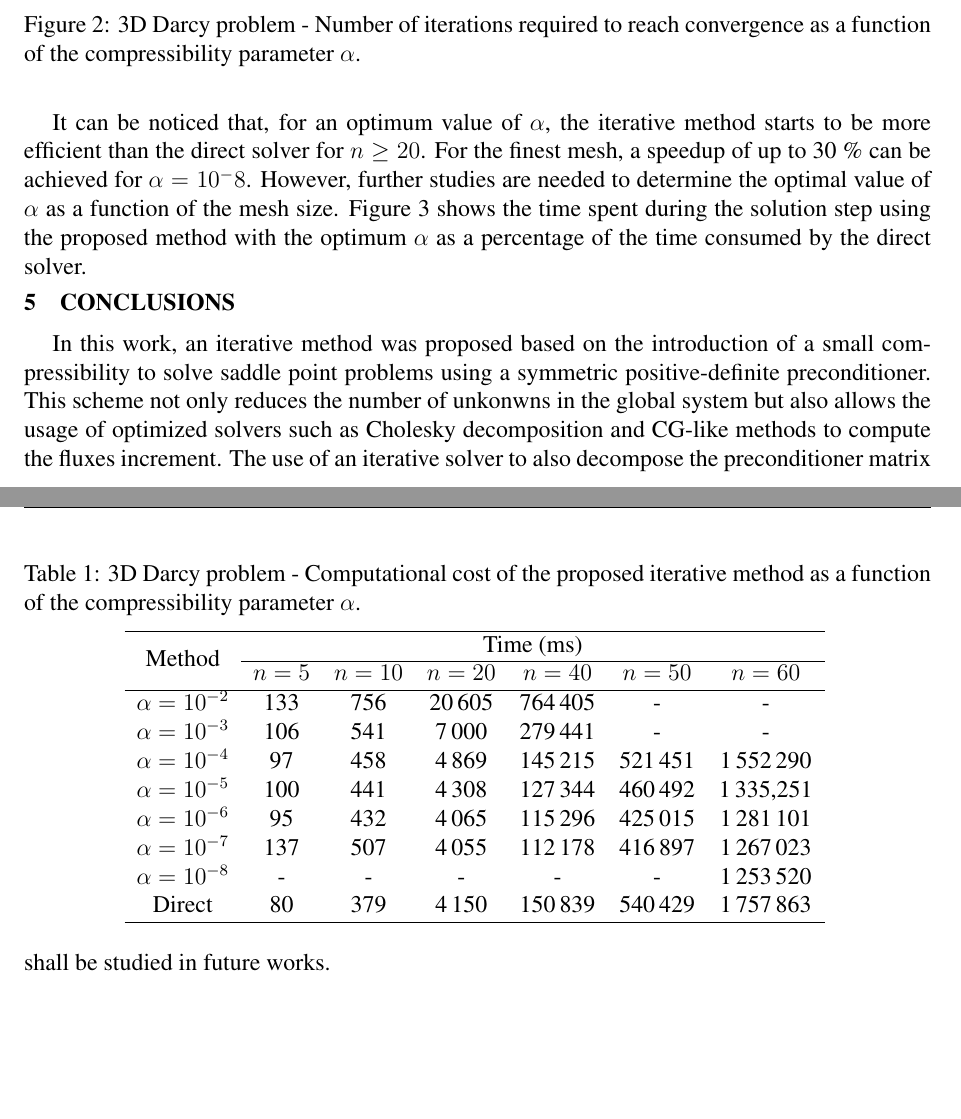
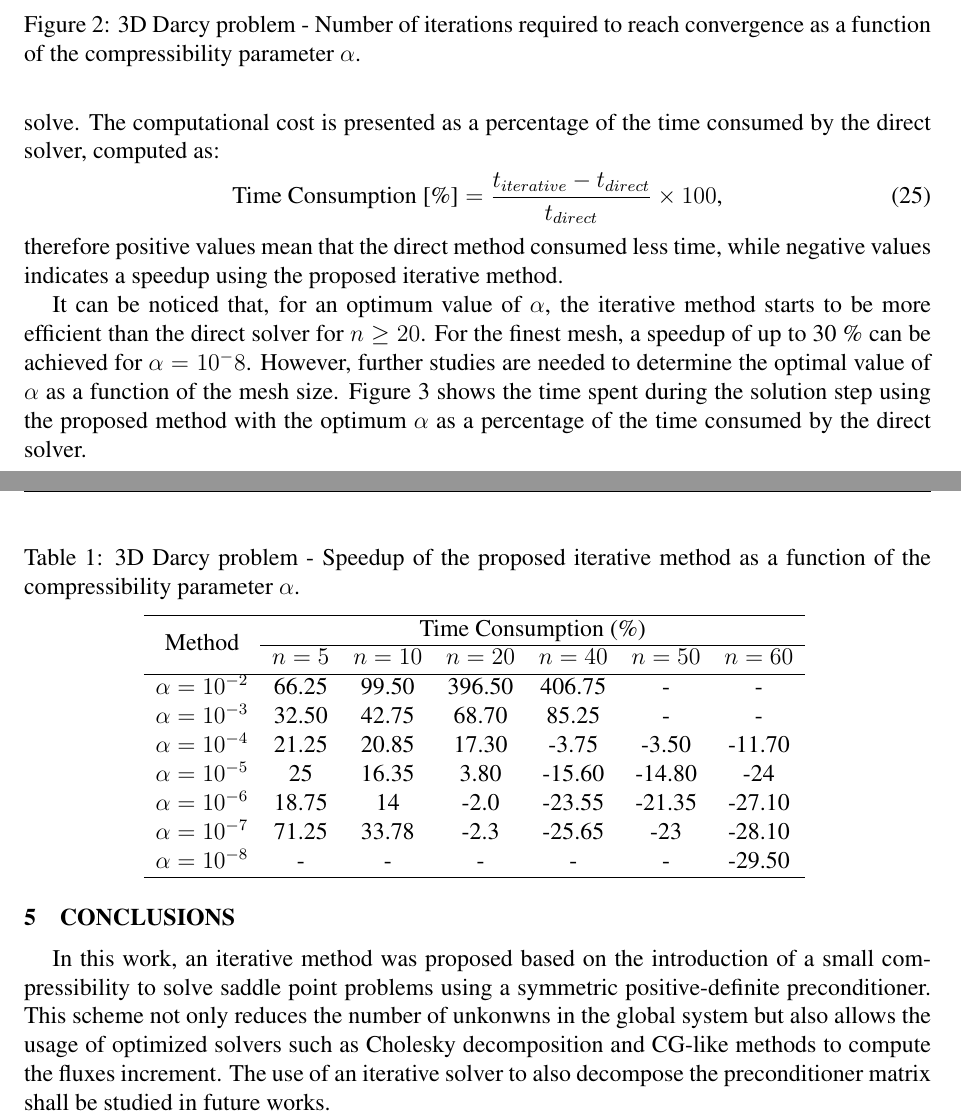
Before and after one commit to labmec/WCCM2024-Iterative, a LaTeX document (wccm2024.tex): two parts of pages 7 and 8 of 10, joined at a grey line, cut so that both start at the same text, the shorter picture padded with empty space. Compiled offline with pdfLaTeX.

Commit message:
Changed the table data to percentage instead of seconds

```diff
--- a/wccm2024.tex
+++ b/wccm2024.tex
@@ -276,23 +276,30 @@ Firstly, we analyse the convergence of the iterative method as a function of the
     \label{fig:convergence-alpha}
 \end{figure}
 
-The computational cost of the proposed iterative method is also investigated and displayed in Table \ref{tab:computational-cost}. For these analyses, we use the Cholesky implementation of PARDISO \cite{schenk2000efficient} to build the positive-definite preconditioner for the iterative solver, while the solution of the original saddle-point problem is performed with the LDLT decomposition from PARDISO as well. It shall be highlited that matrix $\mathbf{\Tilde{G}} / \mathbf{C}$ only needs to be decomposed once within the proposed iterative scheme. Thus, the total time is computed as the sum of the time required to build the preconditioner plus the time spent during each iteration solve.
+A comparison of the computational cost of the proposed iterative method versus the direct solver is also investigated and displayed in Table \ref{tab:computational-cost}. For these analyses, we use the Cholesky implementation of PARDISO \cite{schenk2000efficient} to build the positive-definite preconditioner for the iterative solver, while the solution of the original saddle-point problem is performed with the LDLT decomposition from PARDISO as well. It shall be highlited that matrix $\mathbf{\Tilde{G}} / \mathbf{C}$ only needs to be decomposed once within the proposed iterative scheme. Thus, the total time is computed as the sum of the time required to build the preconditioner plus the time spent during each iteration solve. The computational cost is presented as a percentage of the time consumed by the direct solver, computed as:
+\vskip -0.3cm
+\begin{equation}
+    \text{Time Consumption [\%]} = \frac{t_{iterative} - t_{direct}}{t_{direct}} \times 100 \text{,}
+\end{equation}
+
+\noindent therefore positive values mean that the direct method consumed less time, while negative values indicates a speedup using the proposed iterative method.
 
 \begin{table}[!htb]
     \centering
-    \caption{3D Darcy problem - Computational cost of the proposed iterative method as a function of the compressibility parameter $\alpha$.}
+    \caption{3D Darcy problem - Speedup of the proposed iterative method as a function of the compressibility parameter $\alpha$.}
     \begin{tabular}{ccccccc}
         \hline
-        \multirow{2}{*}{Method} & \multicolumn{6}{c}{Time (ms)}                                \\ \cline{2-7}
+        \multirow{2}{*}{Method} & \multicolumn{6}{c}{Time Consumption (\%)}                                \\ \cline{2-7}
                                 & $n=5$ & $n=10$ & $n=20$  & $n=40$   & $n=50$  & $n=60$      \\ \hline
-        $\alpha=10^{-2}$        & 133   & 756    & 20\,605 & 764\,405 & -        & -           \\
-        $\alpha=10^{-3}$        & 106   & 541    & 7\,000  & 279\,441 & -        & -           \\
-        $\alpha=10^{-4}$        & 97    & 458    & 4\,869  & 145\,215 & 521\,451 & 1\,552\,290 \\
-        $\alpha=10^{-5}$        & 100   & 441    & 4\,308  & 127\,344 & 460\,492 & 1\,335,251  \\
-        $\alpha=10^{-6}$        & 95    & 432    & 4\,065  & 115\,296 & 425\,015 & 1\,281\,101 \\
-        $\alpha=10^{-7}$        & 137   & 507    & 4\,055  & 112\,178 & 416\,897 & 1\,267\,023 \\
-        $\alpha=10^{-8}$        & -     & -      & -       & -        & -        & 1\,253\,520 \\
-        Direct                  & 80    & 379    & 4\,150  & 150\,839 & 540\,429 & 1\,757\,863 \\ \hline
+        $\alpha=10^{-2}$        & 66.25   & 99.50    & 396.50 & 406.75 & -        & -           \\
+        $\alpha=10^{-3}$        & 32.50   & 42.75    & 68.70  & 85.25 & -        & -           \\
+        $\alpha=10^{-4}$        & 21.25    & 20.85    & 17.30  & -3.75 & -3.50 & -11.70 \\
+        $\alpha=10^{-5}$        & 25   & 16.35    & 3.80  & -15.60 & -14.80 & -24  \\
+        $\alpha=10^{-6}$        & 18.75    & 14    & -2.0  & -23.55 & -21.35 & -27.10 \\
+        $\alpha=10^{-7}$        & 71.25   & 33.78    & -2.3  & -25.65 & -23 & -28.10 \\
+        $\alpha=10^{-8}$        & -     & -      & -       & -        & -        & -29.50 \\
+        % Direct                  & 80    & 379    & 4\,150  & 150\,839 & 540\,429 & 1\,757\,863 \\
+        \hline
     \end{tabular}
     \label{tab:computational-cost}
 \end{table}
```
Also changed, not shown: wccm2024.pdf.
